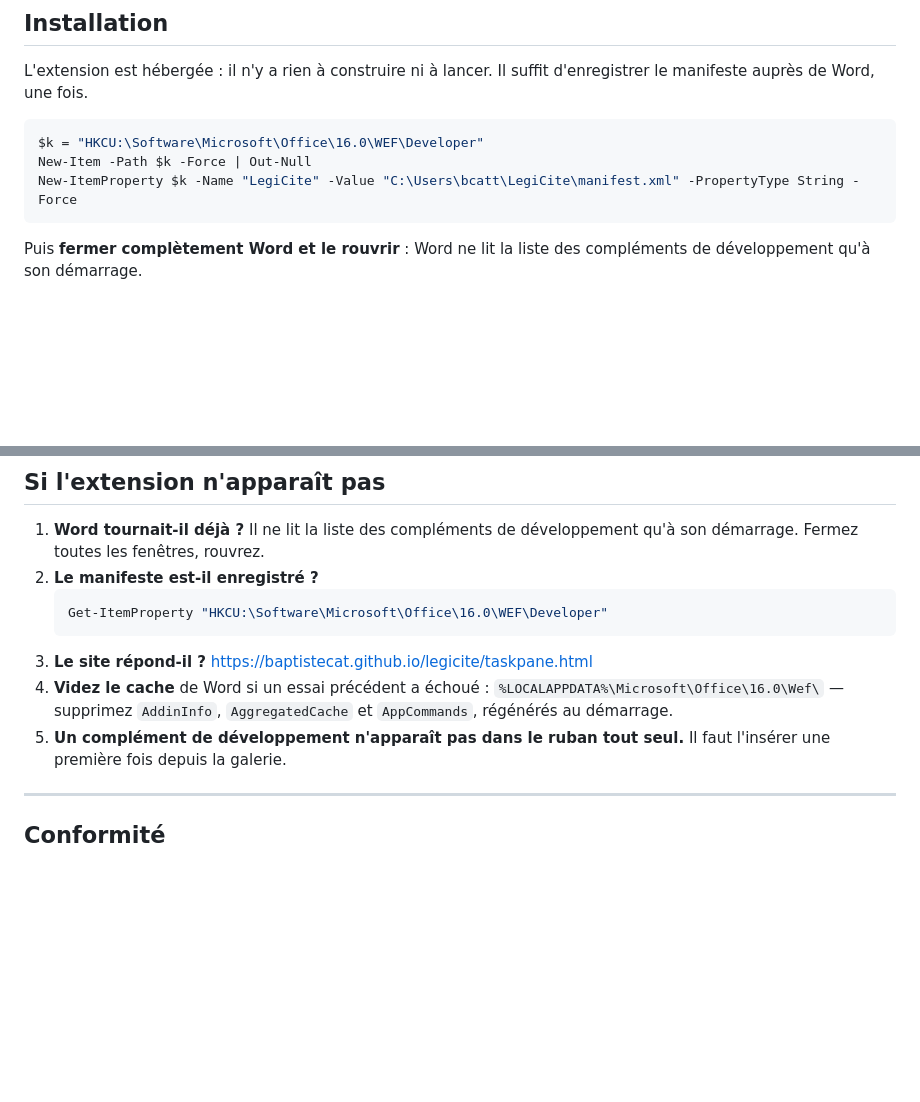
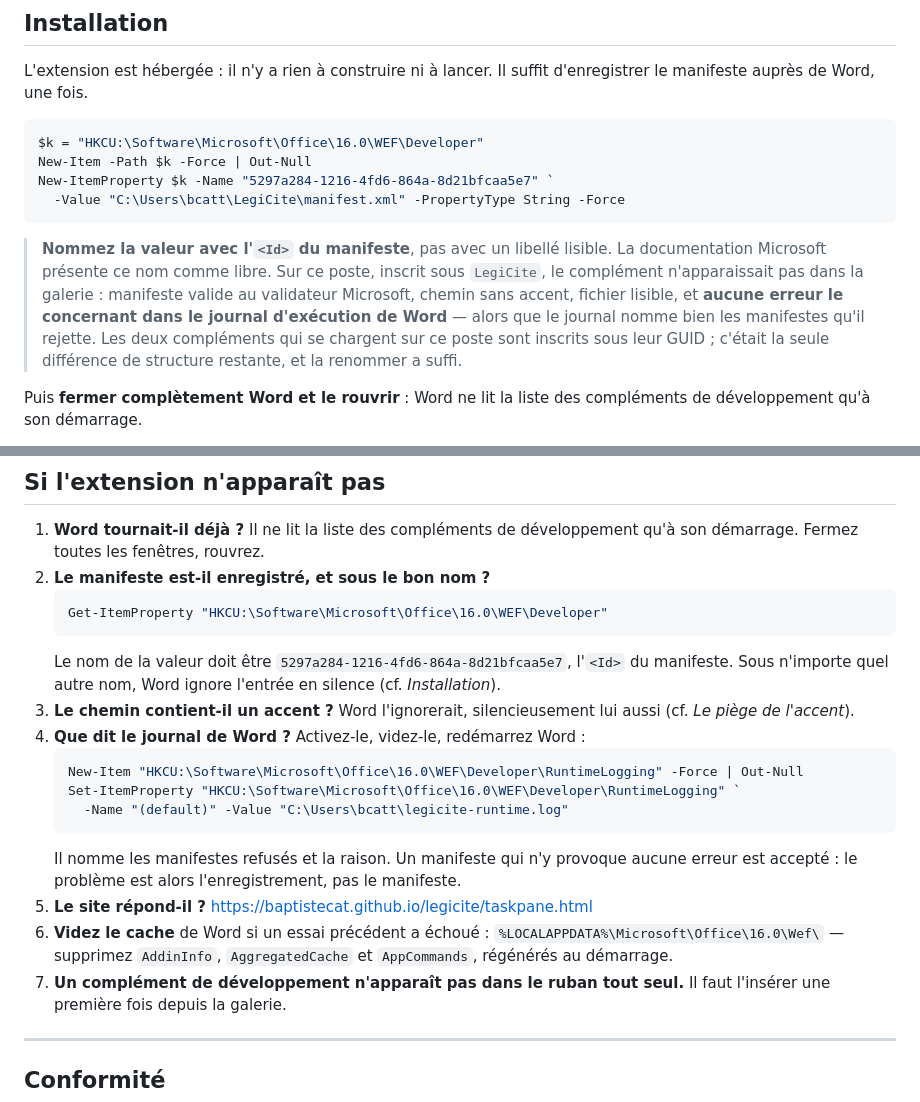
Before and after one commit to BaptisteCat/legicite, a Markdown page: README.md, 2 parts joined by grey strips. GitHub-like rendering; blank space fills up the shorter version.

Commit message:
Publication du 2026-09-24 10:29

````diff
--- a/README.md
+++ b/README.md
@@ -34,8 +34,18 @@ d'enregistrer le manifeste auprès de Word, une fois.
 ```powershell
 $k = "HKCU:\Software\Microsoft\Office\16.0\WEF\Developer"
 New-Item -Path $k -Force | Out-Null
-New-ItemProperty $k -Name "LegiCite" -Value "C:\Users\bcatt\LegiCite\manifest.xml" -PropertyType String -Force
+New-ItemProperty $k -Name "5297a284-1216-4fd6-864a-8d21bfcaa5e7" `
+  -Value "C:\Users\bcatt\LegiCite\manifest.xml" -PropertyType String -Force
 ```
+
+> **Nommez la valeur avec l'`<Id>` du manifeste**, pas avec un libellé lisible.
+> La documentation Microsoft présente ce nom comme libre. Sur ce poste, inscrit
+> sous `LegiCite`, le complément n'apparaissait pas dans la galerie : manifeste
+> valide au validateur Microsoft, chemin sans accent, fichier lisible, et **aucune
+> erreur le concernant dans le journal d'exécution de Word** — alors que le journal
+> nomme bien les manifestes qu'il rejette. Les deux compléments qui se chargent sur
+> ce poste sont inscrits sous leur GUID ; c'était la seule différence de structure
+> restante, et la renommer a suffi.
 
 Puis **fermer complètement Word et le rouvrir** : Word ne lit la liste des
 compléments de développement qu'à son démarrage.
@@ -341,15 +351,29 @@ tests/           134 tests sur la logique pure
 
 1. **Word tournait-il déjà ?** Il ne lit la liste des compléments de développement
    qu'à son démarrage. Fermez toutes les fenêtres, rouvrez.
-2. **Le manifeste est-il enregistré ?**
+2. **Le manifeste est-il enregistré, et sous le bon nom ?**
    ```powershell
    Get-ItemProperty "HKCU:\Software\Microsoft\Office\16.0\WEF\Developer"
    ```
-3. **Le site répond-il ?** <https://baptistecat.github.io/legicite/taskpane.html>
-4. **Videz le cache** de Word si un essai précédent a échoué :
+   Le nom de la valeur doit être `5297a284-1216-4fd6-864a-8d21bfcaa5e7`, l'`<Id>`
+   du manifeste. Sous n'importe quel autre nom, Word ignore l'entrée en silence
+   (cf. *Installation*).
+3. **Le chemin contient-il un accent ?** Word l'ignorerait, silencieusement lui
+   aussi (cf. *Le piège de l'accent*).
+4. **Que dit le journal de Word ?** Activez-le, videz-le, redémarrez Word :
+   ```powershell
+   New-Item "HKCU:\Software\Microsoft\Office\16.0\WEF\Developer\RuntimeLogging" -Force | Out-Null
+   Set-ItemProperty "HKCU:\Software\Microsoft\Office\16.0\WEF\Developer\RuntimeLogging" `
+     -Name "(default)" -Value "C:\Users\bcatt\legicite-runtime.log"
+   ```
+   Il nomme les manifestes refusés et la raison. Un manifeste qui n'y provoque
+   aucune erreur est accepté : le problème est alors l'enregistrement, pas le
+   manifeste.
+5. **Le site répond-il ?** <https://baptistecat.github.io/legicite/taskpane.html>
+6. **Videz le cache** de Word si un essai précédent a échoué :
    `%LOCALAPPDATA%\Microsoft\Office\16.0\Wef\` — supprimez `AddinInfo`,
    `AggregatedCache` et `AppCommands`, régénérés au démarrage.
-5. **Un complément de développement n'apparaît pas dans le ruban tout seul.**
+7. **Un complément de développement n'apparaît pas dans le ruban tout seul.**
    Il faut l'insérer une première fois depuis la galerie.
 
 ---
````
